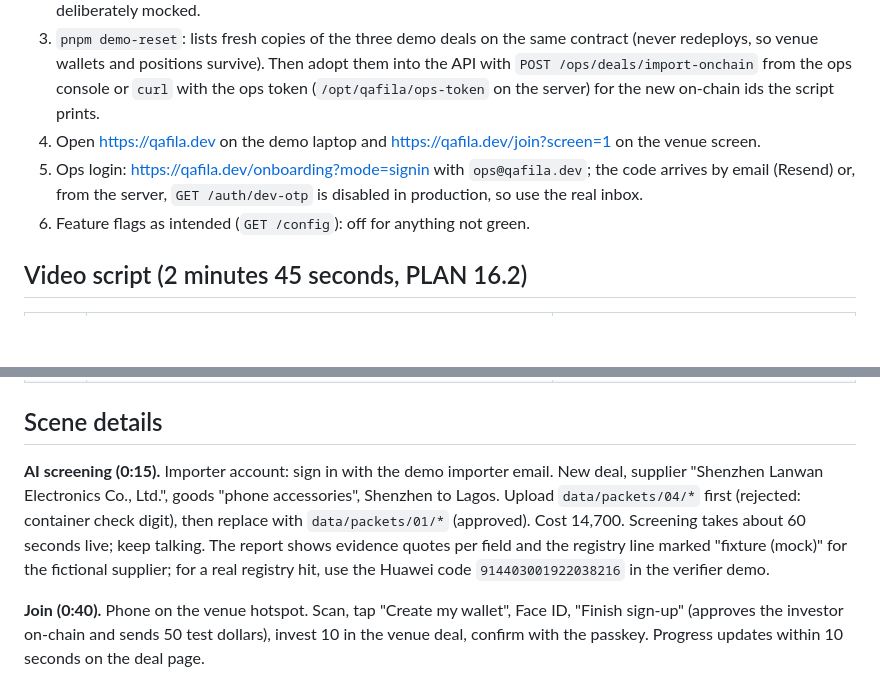
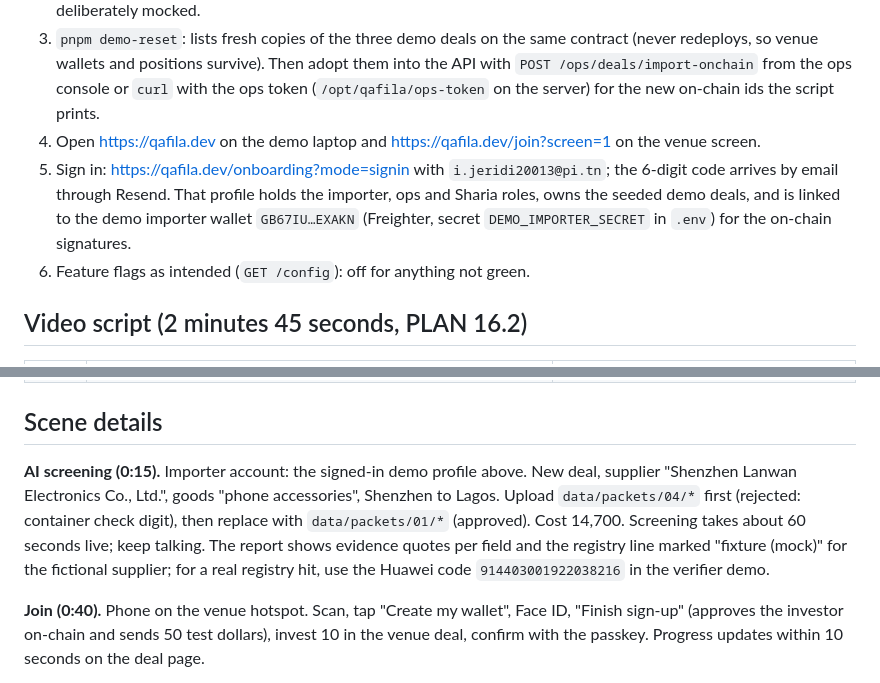
Before and after one commit to Ilyes-Ali-Jeridi/qafila, a Markdown page: docs/DEMO.md, 2 parts joined by grey strips. Rendered like a GitHub page; blank space fills up the shorter version.

Commit message:
docs: submission answers draft; demo sign-in identity
Co-Authored-By: Claude Fable 5.1 <noreply@anthropic.com>

```diff
--- a/docs/DEMO.md
+++ b/docs/DEMO.md
@@ -8,7 +8,7 @@ Testnet only, test dollars everywhere. Rehearse twice before recording. Keep a f
 2. `curl https://api.qafila.dev/health`: `ok: true`, indexer lag under 30 s, adapters `live` except what is deliberately mocked.
 3. `pnpm demo-reset`: lists fresh copies of the three demo deals on the same contract (never redeploys, so venue wallets and positions survive). Then adopt them into the API with `POST /ops/deals/import-onchain` from the ops console or `curl` with the ops token (`/opt/qafila/ops-token` on the server) for the new on-chain ids the script prints.
 4. Open https://qafila.dev on the demo laptop and https://qafila.dev/join?screen=1 on the venue screen.
-5. Ops login: https://qafila.dev/onboarding?mode=signin with `ops@qafila.dev`; the code arrives by email (Resend) or, from the server, `GET /auth/dev-otp` is disabled in production, so use the real inbox.
+5. Sign in: https://qafila.dev/onboarding?mode=signin with `i.jeridi20013@pi.tn`; the 6-digit code arrives by email through Resend. That profile holds the importer, ops and Sharia roles, owns the seeded demo deals, and is linked to the demo importer wallet `GB67IU…EXAKN` (Freighter, secret `DEMO_IMPORTER_SECRET` in `.env`) for the on-chain signatures.
 6. Feature flags as intended (`GET /config`): off for anything not green.
 
 ## Video script (2 minutes 45 seconds, PLAN 16.2)
@@ -26,7 +26,7 @@ Testnet only, test dollars everywhere. Rehearse twice before recording. Keep a f
 
 ## Scene details
 
-**AI screening (0:15).** Importer account: sign in with the demo importer email. New deal, supplier "Shenzhen Lanwan Electronics Co., Ltd.", goods "phone accessories", Shenzhen to Lagos. Upload `data/packets/04/*` first (rejected: container check digit), then replace with `data/packets/01/*` (approved). Cost 14,700. Screening takes about 60 seconds live; keep talking. The report shows evidence quotes per field and the registry line marked "fixture (mock)" for the fictional supplier; for a real registry hit, use the Huawei code `914403001922038216` in the verifier demo.
+**AI screening (0:15).** Importer account: the signed-in demo profile above. New deal, supplier "Shenzhen Lanwan Electronics Co., Ltd.", goods "phone accessories", Shenzhen to Lagos. Upload `data/packets/04/*` first (rejected: container check digit), then replace with `data/packets/01/*` (approved). Cost 14,700. Screening takes about 60 seconds live; keep talking. The report shows evidence quotes per field and the registry line marked "fixture (mock)" for the fictional supplier; for a real registry hit, use the Huawei code `914403001922038216` in the verifier demo.
 
 **Join (0:40).** Phone on the venue hotspot. Scan, tap "Create my wallet", Face ID, "Finish sign-up" (approves the investor on-chain and sends 50 test dollars), invest 10 in the venue deal, confirm with the passkey. Progress updates within 10 seconds on the deal page.
 
```
Also changed, not shown: docs/SUBMISSION.md (added, +35 -0 lines).
